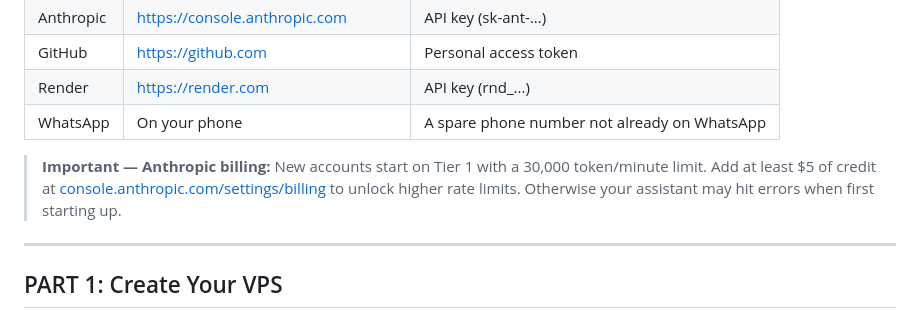
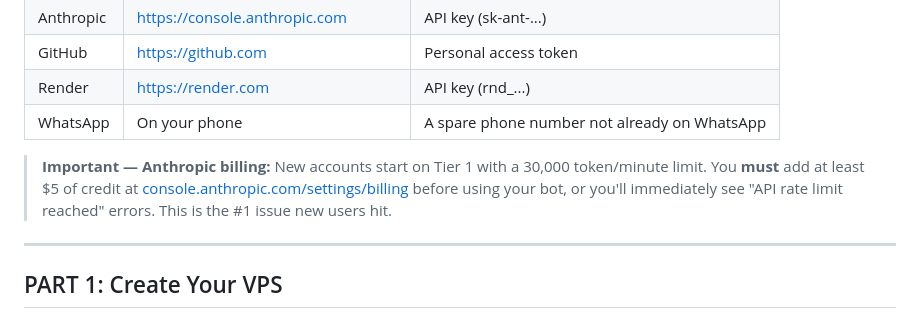
Before and after one commit to carolinejnovak-source/Assistant-Projects, a Markdown page: SETUP_GUIDE.md, the part around the change. Drawn GitHub-style.

Commit message:
Stronger Anthropic billing warning - #1 issue new users hit

```diff
--- a/SETUP_GUIDE.md
+++ b/SETUP_GUIDE.md
@@ -25,7 +25,7 @@ Create these accounts first before touching the terminal:
 | Render | https://render.com | API key (rnd_...) |
 | WhatsApp | On your phone | A spare phone number not already on WhatsApp |
 
-> **Important — Anthropic billing:** New accounts start on Tier 1 with a 30,000 token/minute limit. Add at least $5 of credit at [console.anthropic.com/settings/billing](https://console.anthropic.com/settings/billing) to unlock higher rate limits. Otherwise your assistant may hit errors when first starting up.
+> **Important — Anthropic billing:** New accounts start on Tier 1 with a 30,000 token/minute limit. You **must** add at least $5 of credit at [console.anthropic.com/settings/billing](https://console.anthropic.com/settings/billing) before using your bot, or you'll immediately see "API rate limit reached" errors. This is the #1 issue new users hit.
 
 ---
 
```
